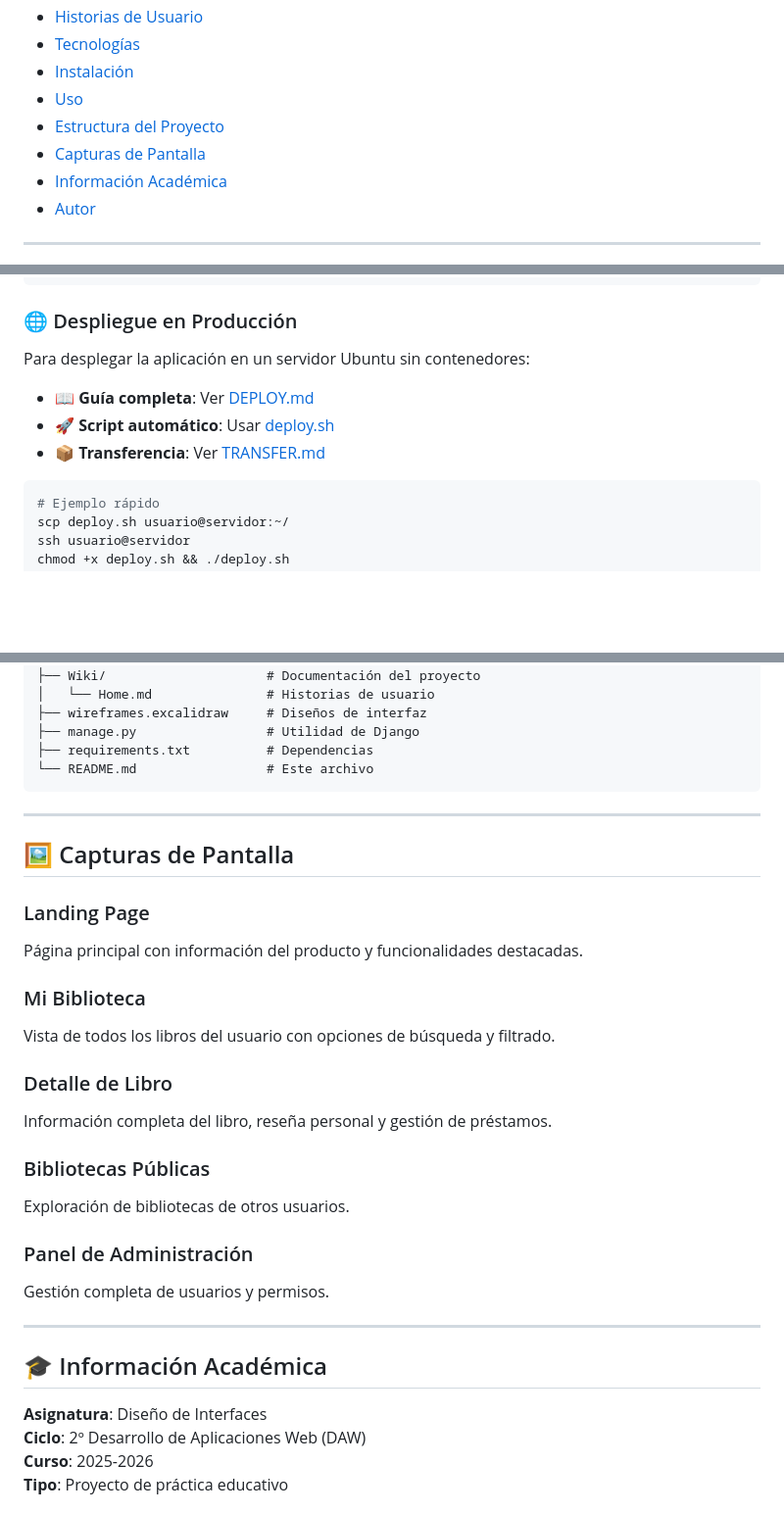
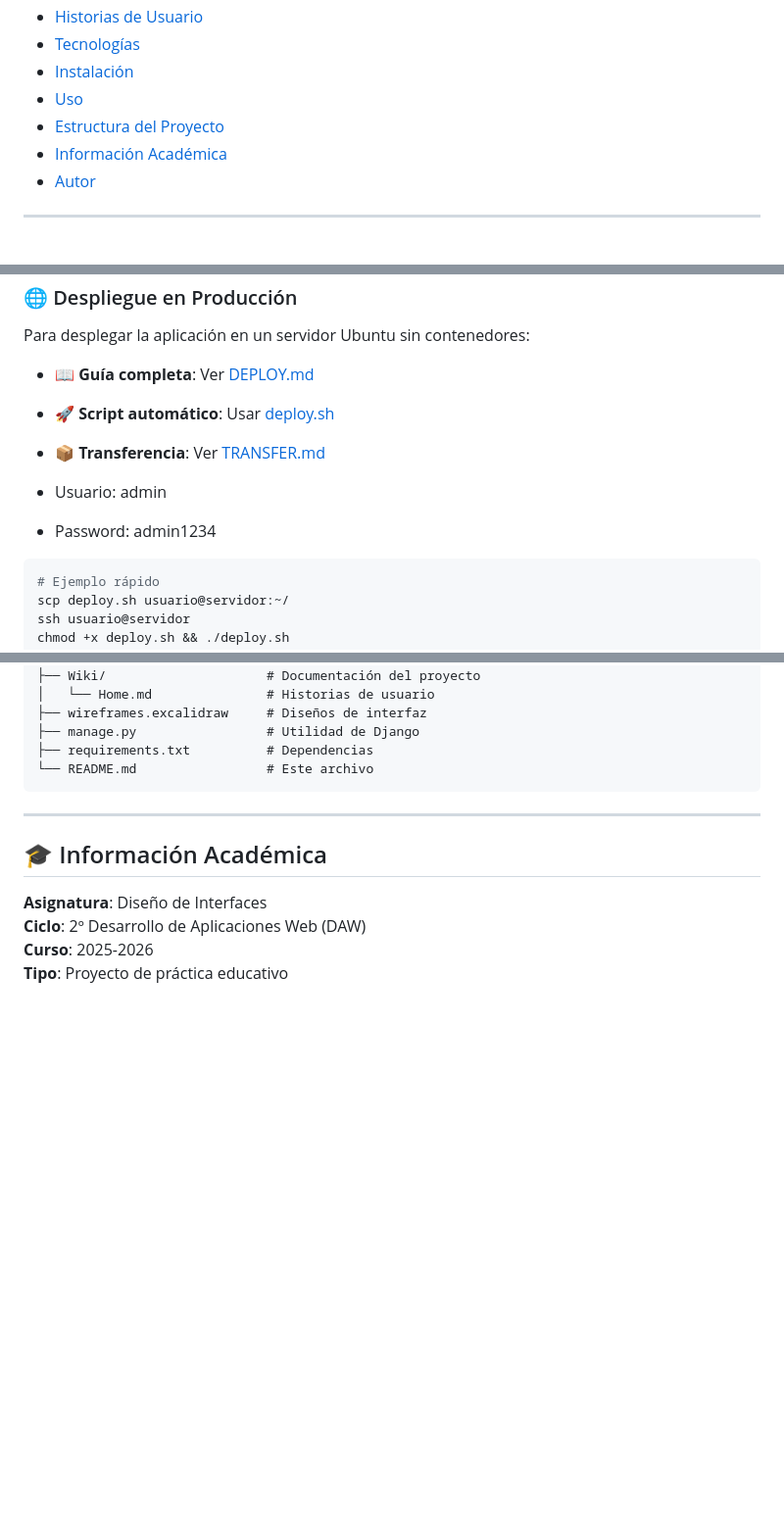
Before and after one commit to AlonsoAlmodovar2006/Bibliandria_Interfaces, a Markdown page: README.md, 3 parts joined by grey strips. Shown at 98% size. Rendered like a GitHub page; blank space fills up the shorter version.

Commit message:
Remove 'Capturas de Pantalla' section from README
Removed the 'Capturas de Pantalla' section from the README.

````diff
--- a/README.md
+++ b/README.md
@@ -18,7 +18,6 @@
 - [Instalación](#-instalación)
 - [Uso](#-uso)
 - [Estructura del Proyecto](#-estructura-del-proyecto)
-- [Capturas de Pantalla](#-capturas-de-pantalla)
 - [Información Académica](#-información-académica)
 - [Autor](#-autor)
 
@@ -186,6 +185,9 @@ Para desplegar la aplicación en un servidor Ubuntu sin contenedores:
 - 🚀 **Script automático**: Usar [deploy.sh](deploy.sh)
 - 📦 **Transferencia**: Ver [TRANSFER.md](TRANSFER.md)
 
+- Usuario: admin
+- Password: admin1234
+
 ```bash
 # Ejemplo rápido
 scp deploy.sh usuario@servidor:~/
@@ -259,25 +261,6 @@ Repositorio/
 
 ---
 
-## 🖼️ Capturas de Pantalla
-
-### Landing Page
-Página principal con información del producto y funcionalidades destacadas.
-
-### Mi Biblioteca
-Vista de todos los libros del usuario con opciones de búsqueda y filtrado.
-
-### Detalle de Libro
-Información completa del libro, reseña personal y gestión de préstamos.
-
-### Bibliotecas Públicas
-Exploración de bibliotecas de otros usuarios.
-
-### Panel de Administración
-Gestión completa de usuarios y permisos.
-
----
-
 ## 🎓 Información Académica
 
 **Asignatura**: Diseño de Interfaces
````
Also changed, not shown: other parts of README.md (+1 -0 lines).
